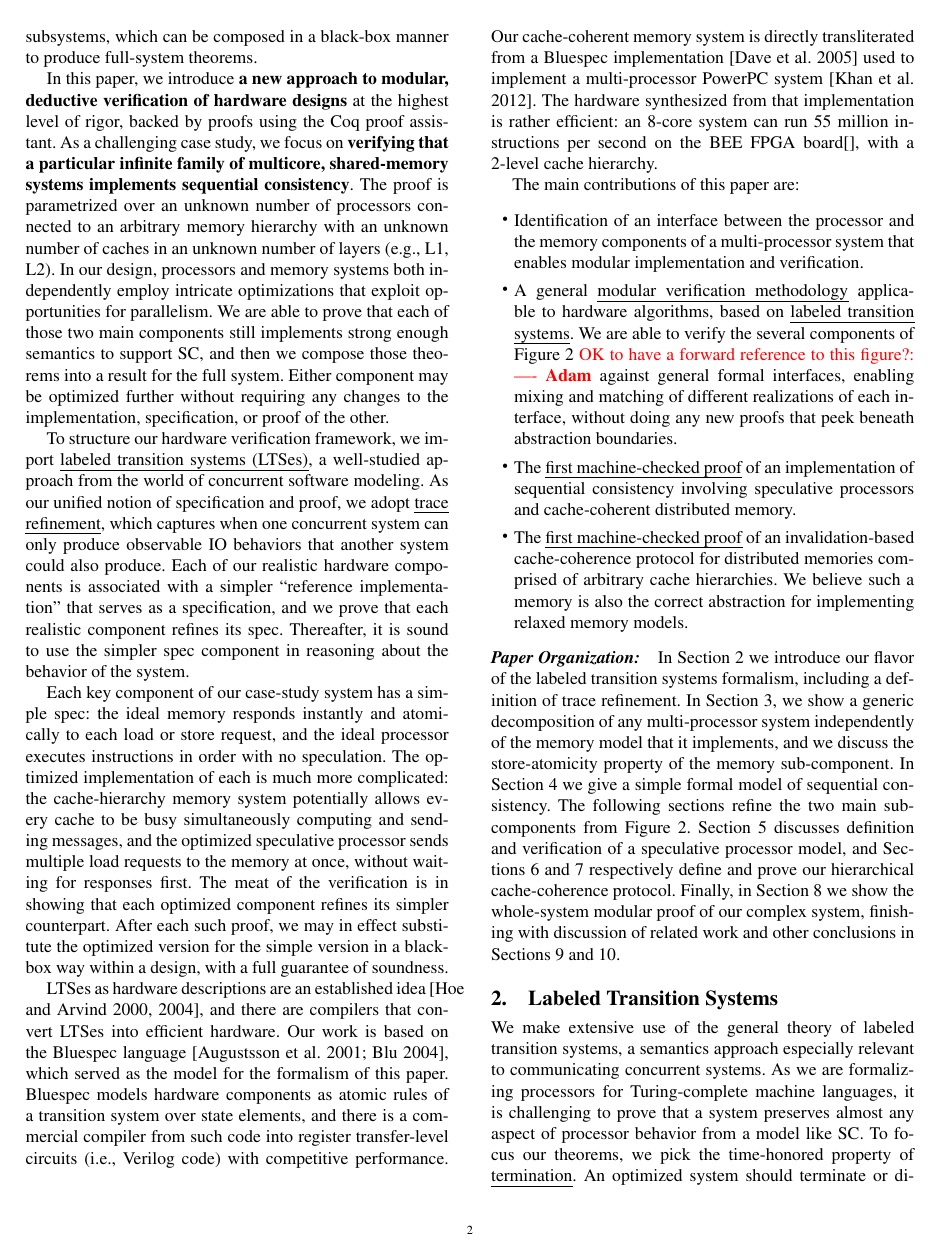
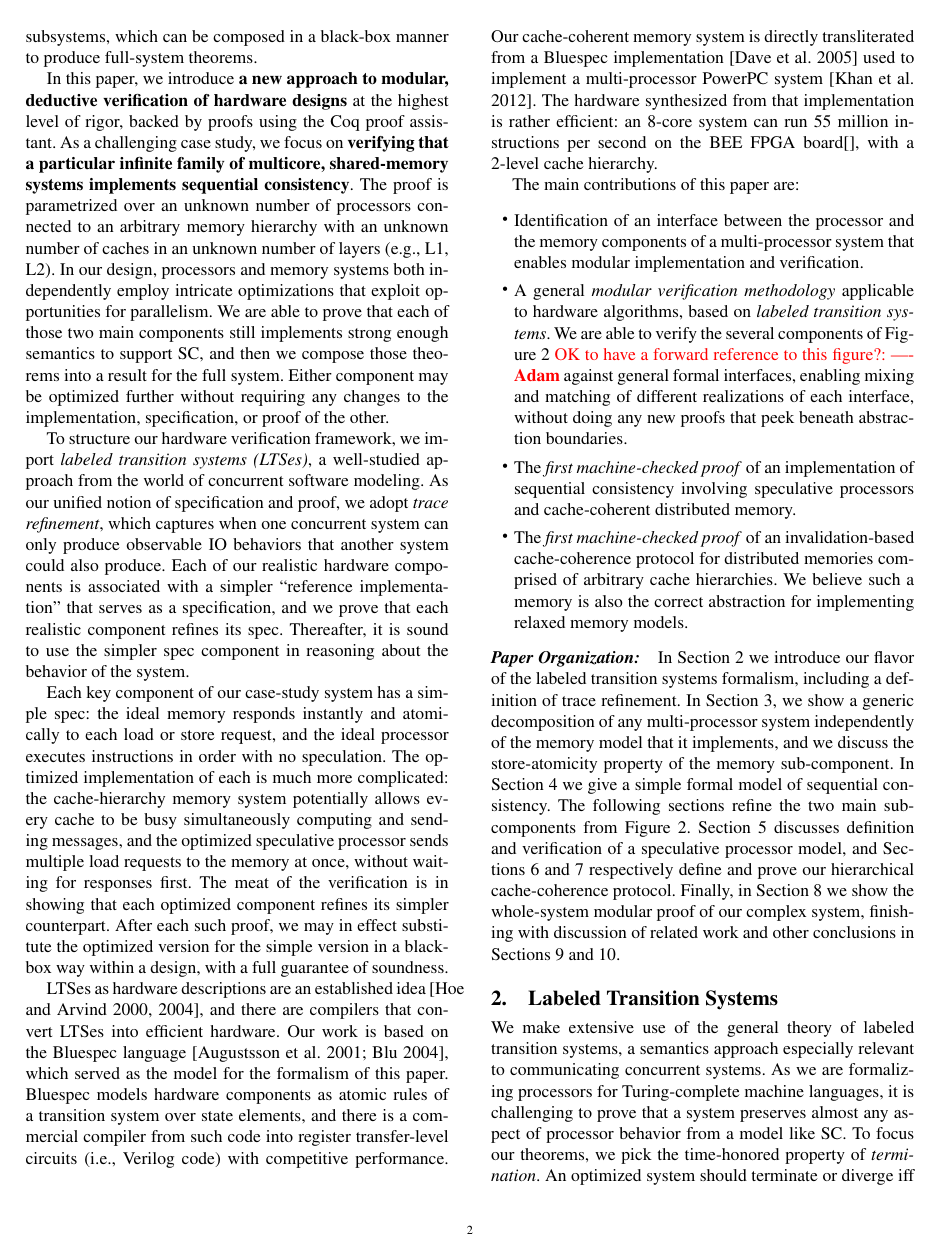
Before and after one commit to vmurali/SequentialConsistencyPldi, a LaTeX paper (Main.tex): page 2 of 15. Compiled offline with pdfLaTeX; a missing font is replaced by an installed copy or a similar font.

Commit message:
removed ulem package

```diff
--- a/Main.tex
+++ b/Main.tex
@@ -5,7 +5,7 @@
 % remember to compile with dvips -t letter for US letter style
 
 %\documentclass[preprint,nocopyrightspace]{sigplanconf}
-\documentclass[pldi, 10pt, nocopyrightspace]{sigplanconf}
+\documentclass[pldi, 10pt, nocopyrightspace]{sigplanconfpldi}
 %\documentclass{llncs}
 %\documentclass[10pt]{IEEEtran}
 %\documentclass[times,10pt,twocolumn]{article}
@@ -14,10 +14,7 @@
 %\textwidth6.5in \textheight9in \oddsidemargin 0pt \evensidemargin 0pt
 %\topmargin -47pt
 
-%\usepackage[sort&compress]{natbib}
 \usepackage{bussproofs}
-\usepackage{ulem}
-%\usepackage[margin=0.5in]{geometry}
 \usepackage{colonequals}
 \usepackage{mathtools}
 \usepackage{times}
```
Also changed, not shown: sigplanconfpldi.cls (renamed from sigplanconf.cls), Main.tex (1 more changed lines).
